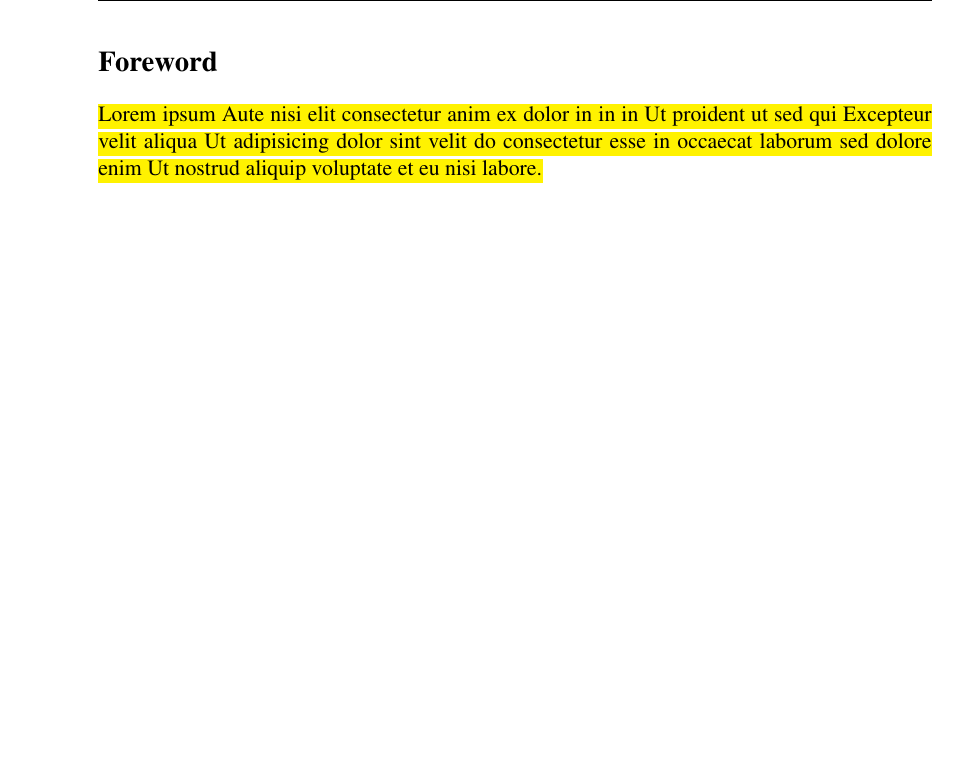
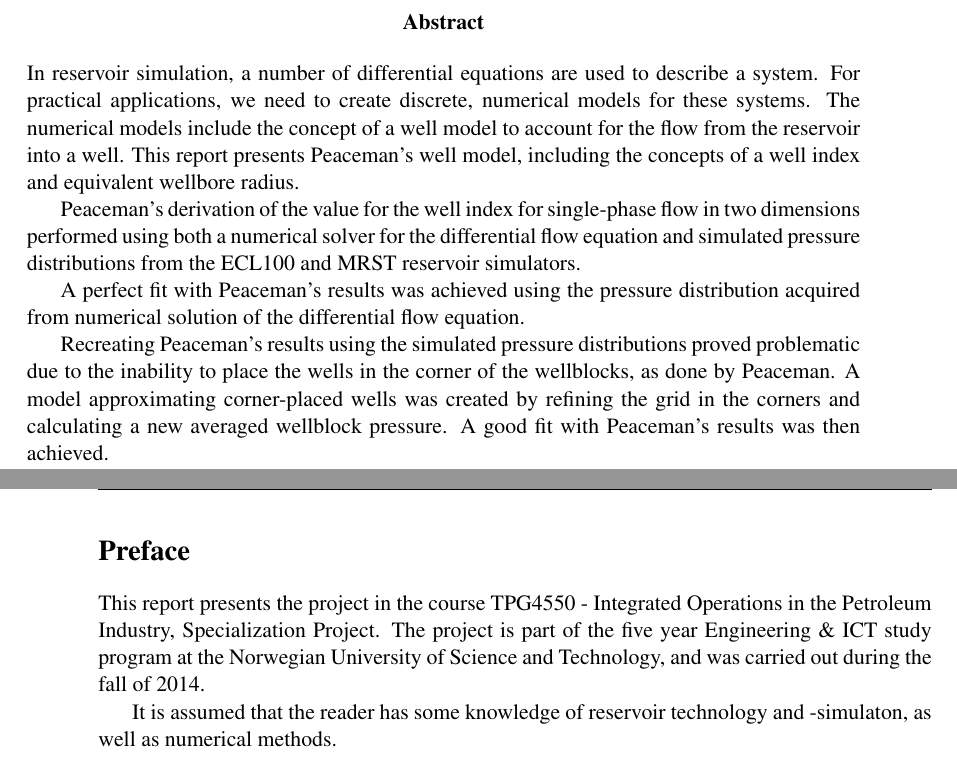
Before and after one commit to einar90/project, a LaTeX paper (latex/report/project.tex, which reads latex/report/parts/abstract.tex, latex/report/parts/preface.tex): part of page 3 of 30 before the commit and two parts of pages 3 and 4 of 32 after it, the two joined at a grey line, cut at the place of the change, the shorter picture padded with empty space. Compiled offline with pdfLaTeX.

Commit message:
Write abstract and preface; add acknowledgements stub

```diff
--- /dev/null
+++ b/latex/report/parts/abstract.tex
@@ -0,0 +1,11 @@
+% -*- root: ../project.tex -*-
+
+\begin{abstract}
+In reservoir simulation, a number of differential equations are used to describe a system. For practical applications, we need to create discrete, numerical models for these systems. The numerical models include the concept of a well model to account for the flow from the reservoir into a well. This report presents Peaceman's well model, including the concepts of a well index and equivalent wellbore radius.
+
+Peaceman's derivation of the value for the well index for single-phase flow in two dimensions performed using both a numerical solver for the differential flow equation and simulated pressure distributions from the ECL100 and MRST reservoir simulators.
+
+A perfect fit with Peaceman's results was achieved using the pressure distribution acquired from numerical solution of the differential flow equation.
+
+Recreating Peaceman's results using the simulated pressure distributions proved problematic due to the inability to place the wells in the corner of the wellblocks, as done by Peaceman. A model approximating corner-placed wells was created by refining the grid in the corners and calculating a new averaged wellblock pressure. A good fit with Peaceman's results was then achieved.
+\end{abstract}
--- /dev/null
+++ b/latex/report/parts/preface.tex
@@ -0,0 +1,5 @@
+% -*- root: ../project.tex -*-
+\section*{Preface} % (fold)
+This report presents the project in the course TPG4550 - Integrated Operations in the Petroleum Industry, Specialization Project. The project is part of the five year Engineering \& ICT study program at the Norwegian University of Science and Technology, and was carried out during the fall of 2014.
+
+It is assumed that the reader has some knowledge of reservoir technology and -simulaton, as well as numerical methods.
--- a/latex/report/project.tex
+++ b/latex/report/project.tex
@@ -18,7 +18,9 @@
 \begin{document}
 
 \input{parts/frontpage.tex}
-\input{parts/foreword.tex}
+\input{parts/abstract.tex}
+\input{parts/preface.tex}\clearpage
+\input{parts/acknowledgement.tex}\clearpage
 \input{parts/content-lists.tex}
 
 % BEGIN main contents =========================================================
```
Also changed, not shown: latex/report/parts/acknowledgement.tex (added, +6 -0 lines).
